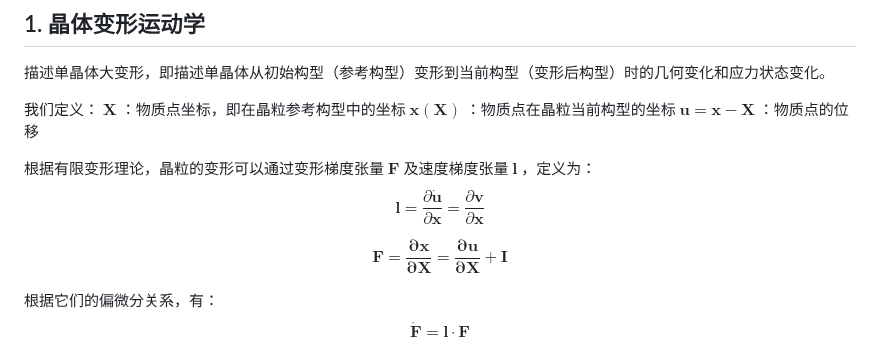
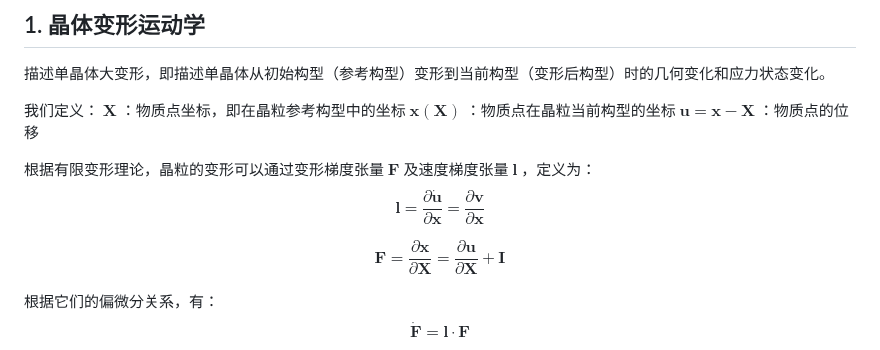
Before and after one commit to Kecheng96/EVPSC_CPP, a Markdown page: README.md, the part around the change. Rendered like a GitHub page.

```diff
--- a/README.md
+++ b/README.md
@@ -11,7 +11,7 @@ $\boldsymbol {u=x-X}$ ：物质点的位移
 根据有限变形理论，晶粒的变形可以通过变形梯度张量 $\boldsymbol  F$ 及速度梯度张量 $\boldsymbol l$ ，定义为：
 $$\boldsymbol {l} = \frac{\partial \boldsymbol {\dot u}}{\partial \boldsymbol x} = \frac{\partial \boldsymbol v}{\partial \boldsymbol x} \tag{1-1}$$
 
-$$\boldsymbol{ F= \frac{\partial  x}{\partial X}= \frac{\partial  u}{\partial  X} + I }\tag{1-2}$$
+$$\boldsymbol{F}= \frac{\partial  \boldsymbol x}{\partial \boldsymbol X}= \frac{\partial \boldsymbol u}{\partial \boldsymbol X} + \boldsymbol I \tag{1-2}$$
 
 根据它们的偏微分关系，有：
 $$\boldsymbol {\dot F} = \boldsymbol {l \cdot F}  \tag{1-3}$$
```
